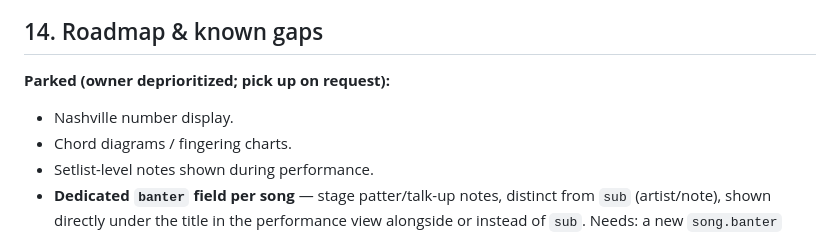
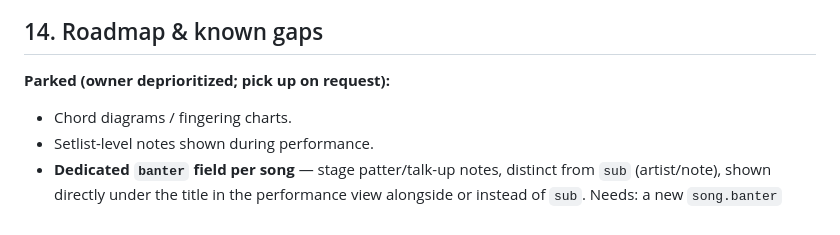
Before and after one commit to cdburgess75/SetList69, a Markdown page: CLAUDE.md, the part around the change. Rendered like a GitHub page.

Commit message:
docs: remove Nashville from parked roadmap (shipped in v2026.07.19.002)
§14 listed "Nashville number display" as parked, but v2026.07.19.002 ships
it. Doc-only; no version bump (brand/CACHE unchanged, CI version-match holds).

Co-Authored-By: Claude Opus 4.8 <noreply@anthropic.com>
Claude-Session: https://claude.ai/code/session_01RFni8j63y7ynwzmNLMPMTB

```diff
--- a/CLAUDE.md
+++ b/CLAUDE.md
@@ -461,7 +461,6 @@ No test framework — verification is manual:
 
 **Parked (owner deprioritized; pick up on request):**
 
-- Nashville number display.
 - Chord diagrams / fingering charts.
 - Setlist-level notes shown during performance.
 - **Dedicated `banter` field per song** — stage patter/talk-up notes, distinct from `sub` (artist/note), shown directly under the title in the performance view alongside or instead of `sub`. Needs: a new `song.banter` field, an editor input, and a render line in `renderSheet()`/`svSub` area. Interim workaround in place: the "Doubloon Bayou Band" setlist (imported 2026.07.14) stores its banter text in each song's `sub` field, since `sub` already renders under the title (`svSub`) — expect to migrate those 36 songs to the real field once it exists.
```
